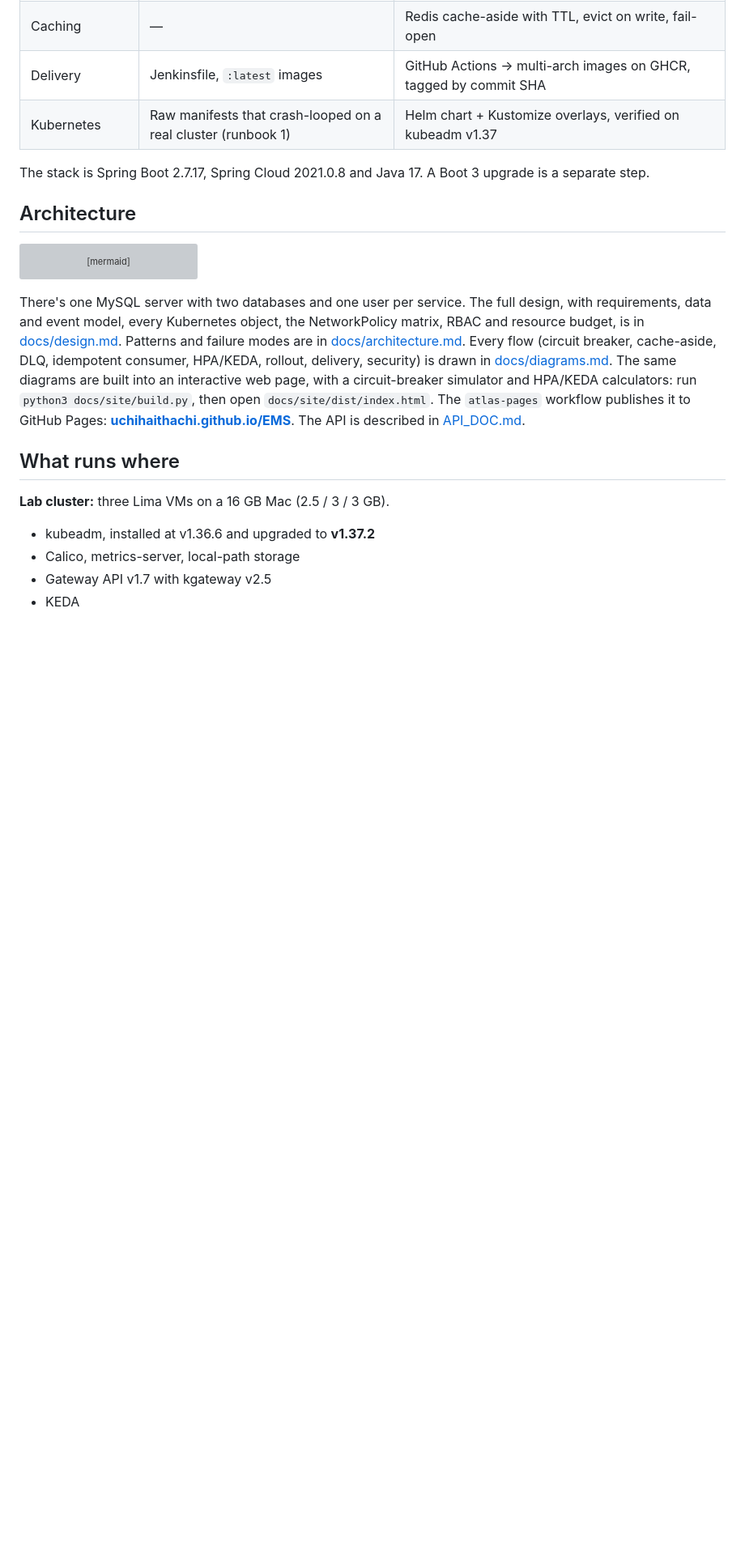
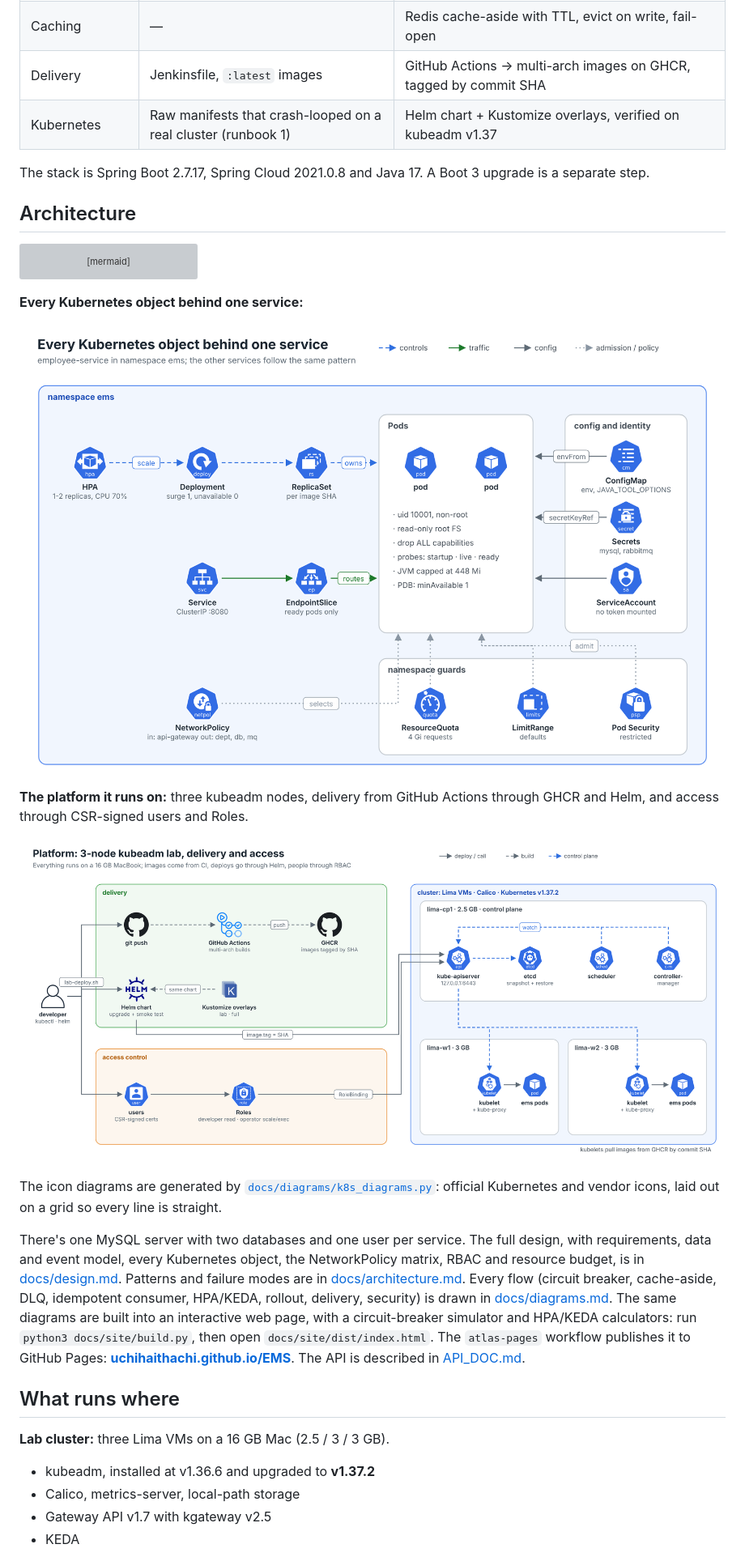
Before and after one commit to UchihaIthachi/EMS, a Markdown page: README.md, the part around one of its changes. Shown at 81% size. Rendered like a GitHub page; pictures changed too: docs/img/k8s-objects.png (added), docs/img/k8s-platform.png (added); blank space fills up the shorter version; grey boxes are pictures that could not be loaded.

Commit message:
Kubernetes-icon diagrams on a grid (app, objects per service, platform) in README and atlas

````diff
--- a/README.md
+++ b/README.md
@@ -37,6 +39,16 @@ flowchart LR
   dep --> db2[(MySQL<br/>department_db)]
   dep --> redis[(Redis<br/>cache)]
 ```
+
+**Every Kubernetes object behind one service:**
+
+![Deployment, ReplicaSet, Pods, Service, EndpointSlice, ConfigMap, Secrets, ServiceAccount, HPA, NetworkPolicy, ResourceQuota, LimitRange, Pod Security](docs/img/k8s-objects.png)
+
+**The platform it runs on:** three kubeadm nodes, delivery from GitHub Actions through GHCR and Helm, and access through CSR-signed users and Roles.
+
+![Control plane and two worker nodes on Lima VMs, GitHub Actions to GHCR to Helm, Kustomize overlays, RBAC users and Roles](docs/img/k8s-platform.png)
+
+The icon diagrams are generated by [`docs/diagrams/k8s_diagrams.py`](docs/diagrams/k8s_diagrams.py): official Kubernetes and vendor icons, laid out on a grid so every line is straight.
 
 There's one MySQL server with two databases and one user per service. The full design, with requirements, data and event model, every Kubernetes object, the NetworkPolicy matrix, RBAC and resource budget, is in [docs/design.md](docs/design.md). Patterns and failure modes are in [docs/architecture.md](docs/architecture.md). Every flow (circuit breaker, cache-aside, DLQ, idempotent consumer, HPA/KEDA, rollout, delivery, security) is drawn in [docs/diagrams.md](docs/diagrams.md). The same diagrams are built into an interactive web page, with a circuit-breaker simulator and HPA/KEDA calculators: run `python3 docs/site/build.py`, then open `docs/site/dist/index.html`. The `atlas-pages` workflow publishes it to GitHub Pages: **[uchihaithachi.github.io/EMS](https://uchihaithachi.github.io/EMS/)**. The API is described in [API_DOC.md](API_DOC.md).
 
````
Also changed, not shown: other parts of README.md (+2 -0 lines), docs/diagrams.md (+10 -0 lines), docs/img/k8s-architecture.png (added), 5 other files.
